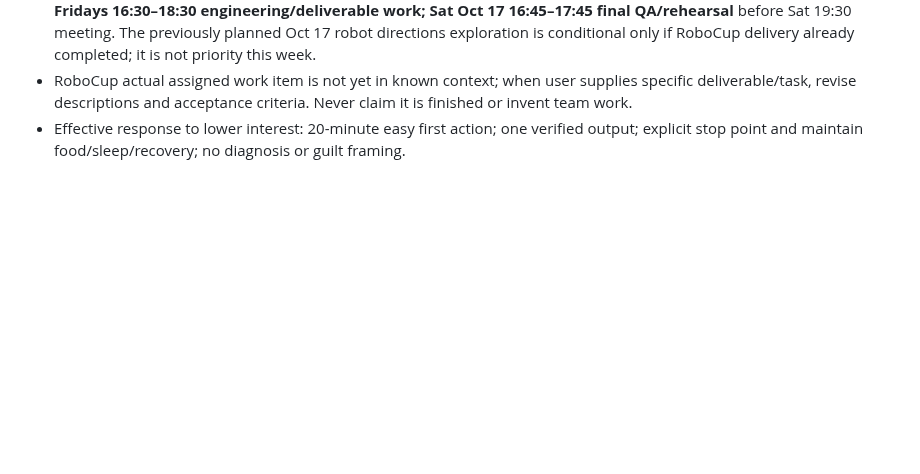
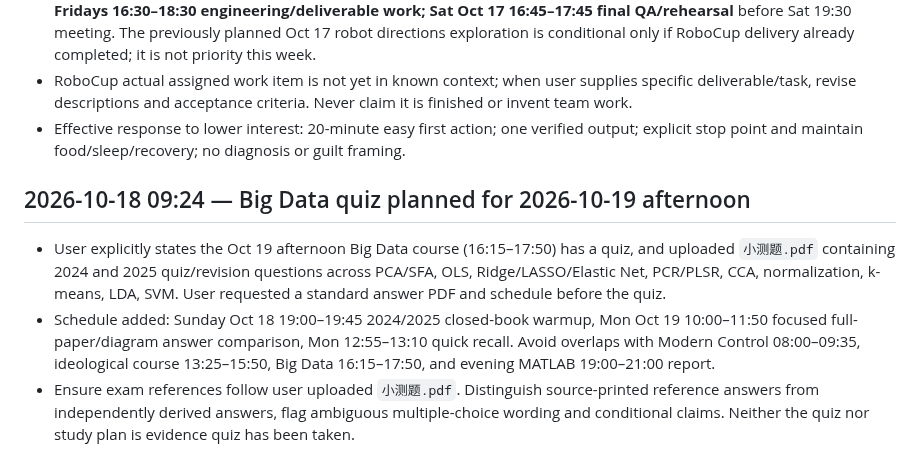
Before and after one commit to fengye918/super-productivity-planner, a Markdown page: ACTIVE_CONTEXT.md, the part around one of its changes. Drawn GitHub-style; blank space fills up the shorter version.

Commit message:
Record Big Data quiz and source-backed answer PDF assignment

```diff
--- a/ACTIVE_CONTEXT.md
+++ b/ACTIVE_CONTEXT.md
@@ -274,3 +274,9 @@ Updated: 2026-10-14
 - User reports low motivation ("兴致缺缺") but the weekly RoboCup deliverable remains important, so protect work blocks with very low-friction entry rather than simply increasing hours: **Fri Oct 16 13:30–14:00 task definition/start; recurring Fridays 16:30–18:30 engineering/deliverable work; Sat Oct 17 16:45–17:45 final QA/rehearsal** before Sat 19:30 meeting. The previously planned Oct 17 robot directions exploration is conditional only if RoboCup delivery already completed; it is not priority this week.
 - RoboCup actual assigned work item is not yet in known context; when user supplies specific deliverable/task, revise descriptions and acceptance criteria. Never claim it is finished or invent team work.
 - Effective response to lower interest: 20-minute easy first action; one verified output; explicit stop point and maintain food/sleep/recovery; no diagnosis or guilt framing.
+
+
+## 2026-10-18 09:24 — Big Data quiz planned for 2026-10-19 afternoon
+- User explicitly states the Oct 19 afternoon Big Data course (16:15–17:50) has a quiz, and uploaded `小测题.pdf` containing 2024 and 2025 quiz/revision questions across PCA/SFA, OLS, Ridge/LASSO/Elastic Net, PCR/PLSR, CCA, normalization, k-means, LDA, SVM. User requested a standard answer PDF and schedule before the quiz.
+- Schedule added: Sunday Oct 18 19:00–19:45 2024/2025 closed-book warmup, Mon Oct 19 10:00–11:50 focused full-paper/diagram answer comparison, Mon 12:55–13:10 quick recall. Avoid overlaps with Modern Control 08:00–09:35, ideological course 13:25–15:50, Big Data 16:15–17:50, and evening MATLAB 19:00–21:00 report.
+- Ensure exam references follow user uploaded `小测题.pdf`. Distinguish source-printed reference answers from independently derived answers, flag ambiguous multiple-choice wording and conditional claims. Neither the quiz nor study plan is evidence quiz has been taken.
```
Also changed, not shown: other parts of ACTIVE_CONTEXT.md (+1 -1 lines).
